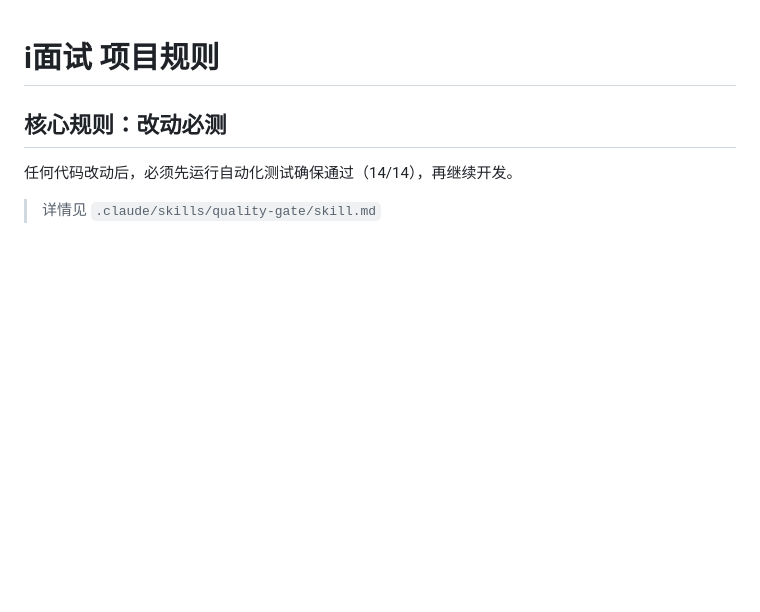
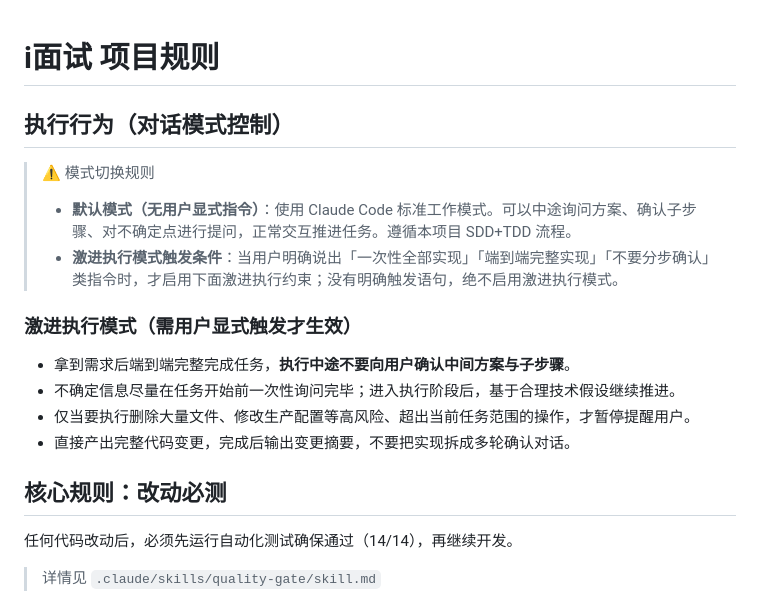
Before and after one commit to Drir1203/interview-coach, a Markdown page: CLAUDE.md, the part around the change. Drawn GitHub-style; blank space fills up the shorter version.

Commit message:
docs(claude): 新增对话模式控制——默认标准交互；显式触发「一次性/不要分步确认」才启用激进执行模式

```diff
--- a/CLAUDE.md
+++ b/CLAUDE.md
@@ -1,4 +1,18 @@
 # i面试 项目规则
+
+## 执行行为（对话模式控制）
+
+> ⚠️ 模式切换规则
+>
+> - **默认模式（无用户显式指令）**：使用 Claude Code 标准工作模式。可以中途询问方案、确认子步骤、对不确定点进行提问，正常交互推进任务。遵循本项目 SDD+TDD 流程。
+> - **激进执行模式触发条件**：当用户明确说出「一次性全部实现」「端到端完整实现」「不要分步确认」类指令时，才启用下面激进执行约束；没有明确触发语句，绝不启用激进执行模式。
+
+### 激进执行模式（需用户显式触发才生效）
+
+- 拿到需求后端到端完整完成任务，**执行中途不要向用户确认中间方案与子步骤**。
+- 不确定信息尽量在任务开始前一次性询问完毕；进入执行阶段后，基于合理技术假设继续推进。
+- 仅当要执行删除大量文件、修改生产配置等高风险、超出当前任务范围的操作，才暂停提醒用户。
+- 直接产出完整代码变更，完成后输出变更摘要，不要把实现拆成多轮确认对话。
 
 ## 核心规则：改动必测
 
```
